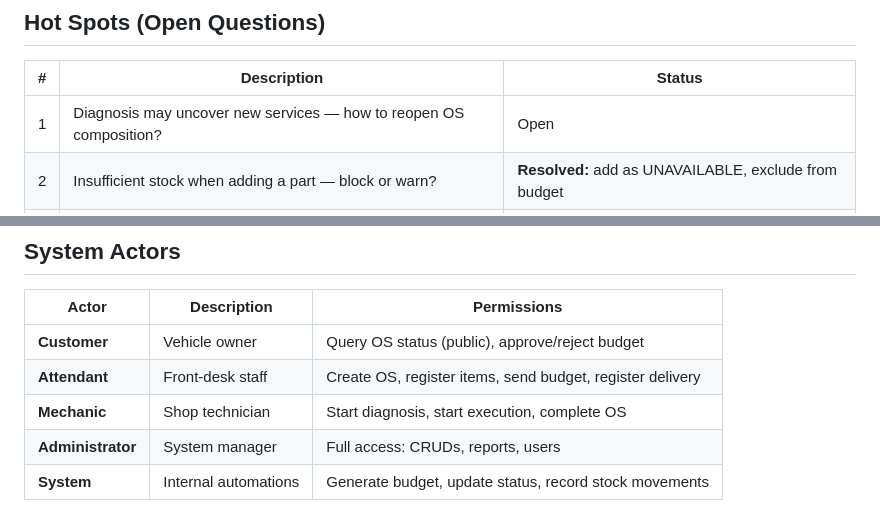
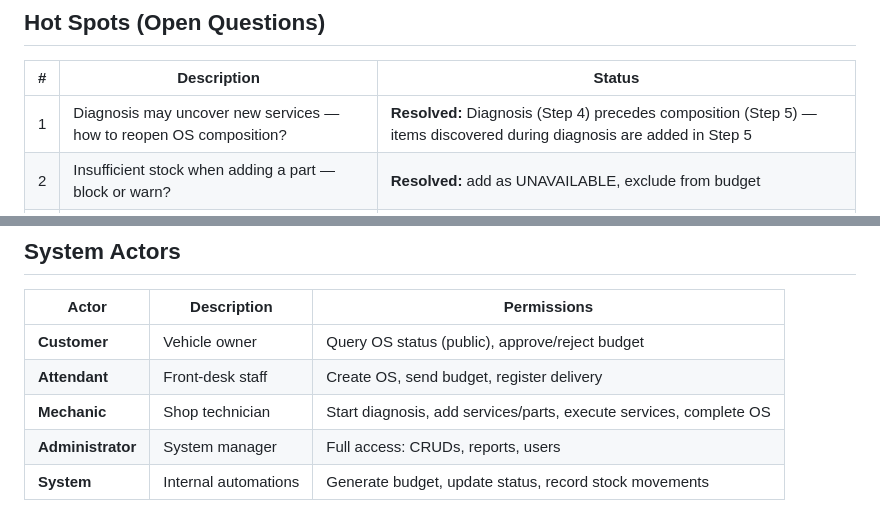
Before and after one commit to rnataoliveira/mechanics-software, a Markdown page: docs/domain/event-storming.md, 2 parts joined by grey strips. Rendered like a GitHub page.

Commit message:
docs: resolve hot spot #1 and fix system actors table
- Hot spot #1 marked as resolved: diagnosis (Step 4) precedes composition (Step 5)
- Attendant: removed 'register items' (mechanic's responsibility)
- Mechanic: added 'add services/parts' to reflect correct ownership

```diff
--- a/docs/domain/event-storming.md
+++ b/docs/domain/event-storming.md
@@ -558,7 +558,7 @@ flowchart LR
 
 | # | Description | Status |
 |---|---|---|
-| 1 | Diagnosis may uncover new services — how to reopen OS composition? | Open |
+| 1 | Diagnosis may uncover new services — how to reopen OS composition? | **Resolved:** Diagnosis (Step 4) precedes composition (Step 5) — items discovered during diagnosis are added in Step 5 |
 | 2 | Insufficient stock when adding a part — block or warn? | **Resolved:** add as UNAVAILABLE, exclude from budget |
 | 3 | Customer queries status without authentication — how to identify them? | **Resolved:** by service order ID (public endpoint) |
 | 4 | Partial item cancellation on an OS before approval | Open |
@@ -570,7 +570,7 @@ flowchart LR
 | Actor | Description | Permissions |
 |---|---|---|
 | **Customer** | Vehicle owner | Query OS status (public), approve/reject budget |
-| **Attendant** | Front-desk staff | Create OS, register items, send budget, register delivery |
-| **Mechanic** | Shop technician | Start diagnosis, start execution, complete OS |
+| **Attendant** | Front-desk staff | Create OS, send budget, register delivery |
+| **Mechanic** | Shop technician | Start diagnosis, add services/parts, execute services, complete OS |
 | **Administrator** | System manager | Full access: CRUDs, reports, users |
 | **System** | Internal automations | Generate budget, update status, record stock movements |
```
